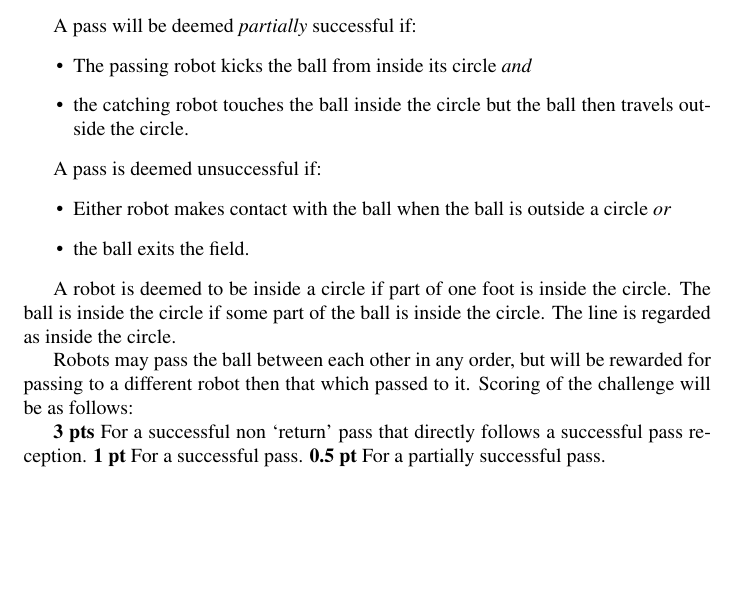
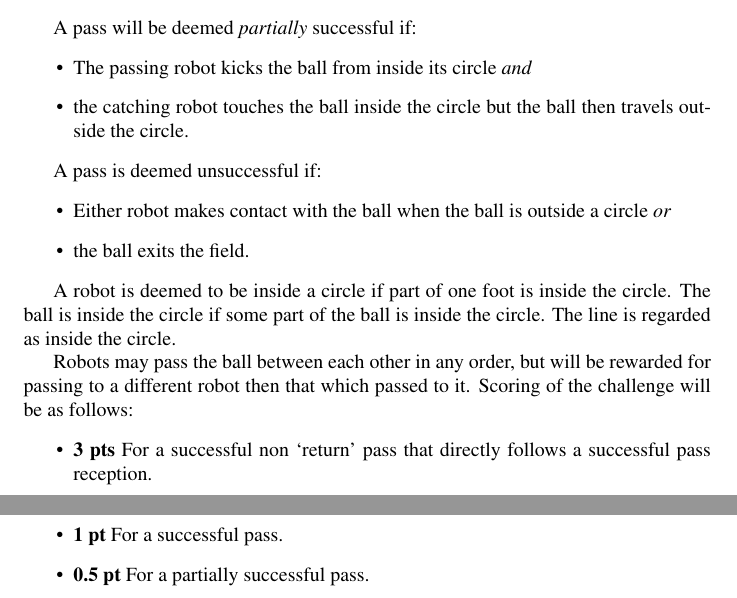
Before and after one commit to RoboCup-SPL/Rules, a LaTeX document (Challenges/Challenges.tex): part of page 3 of 5 before the commit and two parts of pages 3 and 4 of 5 after it, the two joined at a grey line, cut so that both start at the same text, the shorter picture padded with empty space. Compiled offline with pdfLaTeX.

Commit message:
fixing some formatting issues in challenge doc

```diff
--- a/Challenges/Challenges.tex
+++ b/Challenges/Challenges.tex
@@ -160,10 +160,11 @@ inside the circle if some part of the ball is inside the circle. The line is reg
 Robots may pass the ball between each other in any order, but will be rewarded for passing
 to a different robot then that which passed to it. Scoring of the challenge will be as
 follows:
-
-\textbf{3 pts} For a successful non `return' pass that directly follows a successful pass reception.
-\textbf{1 pt} For a successful pass.
-\textbf{0.5 pt} For a partially successful pass.
+\begin{itemize}
+\item \textbf{3 pts} For a successful non `return' pass that directly follows a successful pass reception.
+\item \textbf{1 pt} For a successful pass.
+\item \textbf{0.5 pt} For a partially successful pass.
+\end{itemize}
 
 For example, if robot 2 starts with the ball and successfully passes to robot 3, one point will be awarded.  Then if robot 3 successfully passes to robot 1, three points will be awarded.  If robot 1 then successfully passes back to robot 3, one point will be awarded.  If robot 3 then successfully passes to robot 2, three points will be awarded.  If robot 2 then has a partially successful pass to robot 1, 0.5 points will be awarded.  Then if robot 1 brings to ball back to its circle and then successfully passes to robot 3, one point will be awarded (if robot 1 had passed the ball before taking it back to its circle, no points would be awarded).
 
```
Also changed, not shown: Challenges/Challenges.tex (7 more changed lines).
